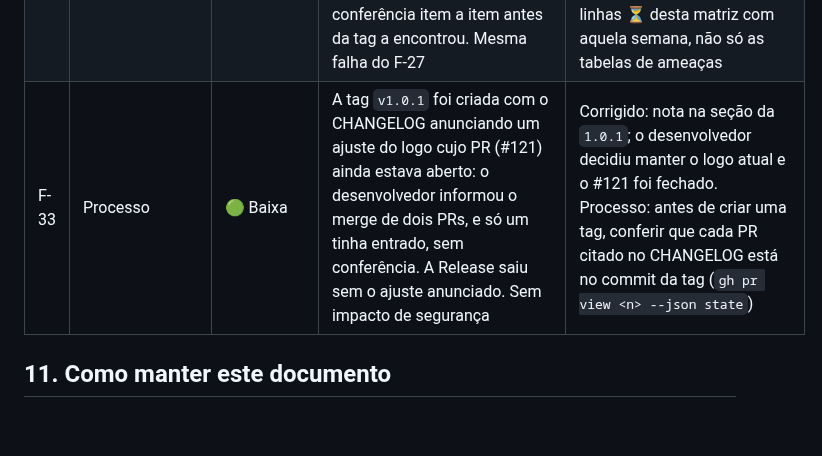
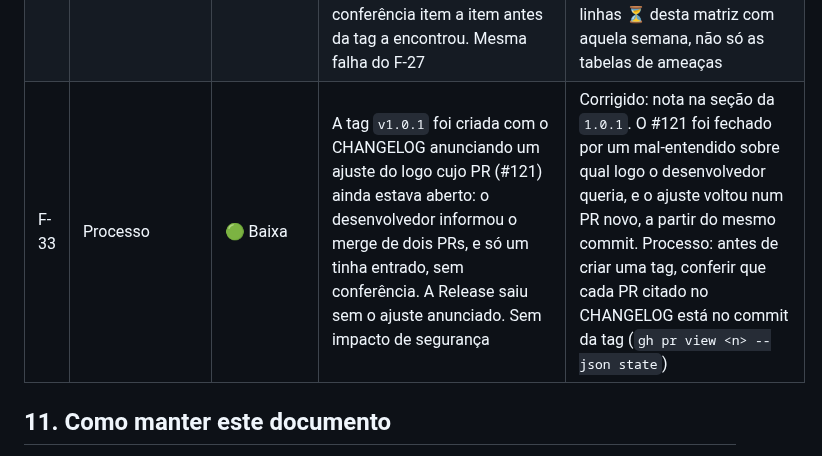
Before and after one commit to renatomf/next-bank, a Markdown page: docs/security/controles-de-seguranca.md, the part around the change. Drawn GitHub-style; blank space fills up the shorter version.

```diff
--- a/docs/security/controles-de-seguranca.md
+++ b/docs/security/controles-de-seguranca.md
@@ -251,7 +251,7 @@ Achados das revisões de segurança e da construção, no formato de relatório
 | F-30 | Processo | 🟢 Baixa | O desenho da medição de performance (semana 8, tarefa 5) previa 20 Pix por execução como Ana, mas consultar a chave e criar o Pix gastam a cota de 30 consultas por hora do pagador (PIX-07): a primeira execução recebeu 429. Falha de desenho: a lista de fontes conferidas considerou só o limite global por IP (API-02), não as cotas por cliente | Corrigido: 12 Pix por execução, com Bruno como pagador, para não gastar a cota de Ana, que é a conta dos visitantes. Processo: o desenho de um script que chama a API publicada confere todas as cotas das rotas que ele usa, não só o limite global |
 | F-31 | Mobile | 🟢 Baixa | No checkpoint da semana 8, atrás de um proxy de interceptação com certificado de usuário, o APK de release recusou a conexão, como o MOB-03 exige, mas mostrou "Algo deu errado" em vez de "Sem conexão", como o desenho da tarefa 4 previa: a falha de handshake do `dart:io` chega ao Dio como erro desconhecido. Sem impacto de segurança: nada trafegou | Corrigido: certificado recusado e falha de TLS viram `ApiUnreachable` ("Sem conexão"), com o teste que reproduz o handshake recusado (`api_failure_test.dart`). Processo: um comportamento previsto no desenho ganha teste já na fatia, não só no checkpoint |
 | F-32 | Processo | 🟡 Média | O threat model (seção 9) prometia para a semana 8 uma varredura dinâmica (OWASP ZAP baseline) contra a API publicada, e a matriz a listava como ⏳, mas o plano da semana 8 não a incluiu em "Fontes conferidas". Só a conferência item a item antes da tag a encontrou. Mesma falha do F-27 | Corrigido: baseline rodado em 2026-10-13 contra a API publicada, 0 falhas e 2 avisos informativos do `no-store` proposital (seção 4). Processo: o desenho de cada semana filtra também a seção 9 do threat model e as linhas ⏳ desta matriz com aquela semana, não só as tabelas de ameaças |
-| F-33 | Processo | 🟢 Baixa | A tag `v1.0.1` foi criada com o CHANGELOG anunciando um ajuste do logo cujo PR (#121) ainda estava aberto: o desenvolvedor informou o merge de dois PRs, e só um tinha entrado, sem conferência. A Release saiu sem o ajuste anunciado. Sem impacto de segurança | Corrigido: nota na seção da `1.0.1`; o desenvolvedor decidiu manter o logo atual e o #121 foi fechado. Processo: antes de criar uma tag, conferir que cada PR citado no CHANGELOG está no commit da tag (`gh pr view <n> --json state`) |
+| F-33 | Processo | 🟢 Baixa | A tag `v1.0.1` foi criada com o CHANGELOG anunciando um ajuste do logo cujo PR (#121) ainda estava aberto: o desenvolvedor informou o merge de dois PRs, e só um tinha entrado, sem conferência. A Release saiu sem o ajuste anunciado. Sem impacto de segurança | Corrigido: nota na seção da `1.0.1`. O #121 foi fechado por um mal-entendido sobre qual logo o desenvolvedor queria, e o ajuste voltou num PR novo, a partir do mesmo commit. Processo: antes de criar uma tag, conferir que cada PR citado no CHANGELOG está no commit da tag (`gh pr view <n> --json state`) |
 
 ## 11. Como manter este documento
 
```
Also changed, not shown: CHANGELOG.md (+4 -1 lines).
